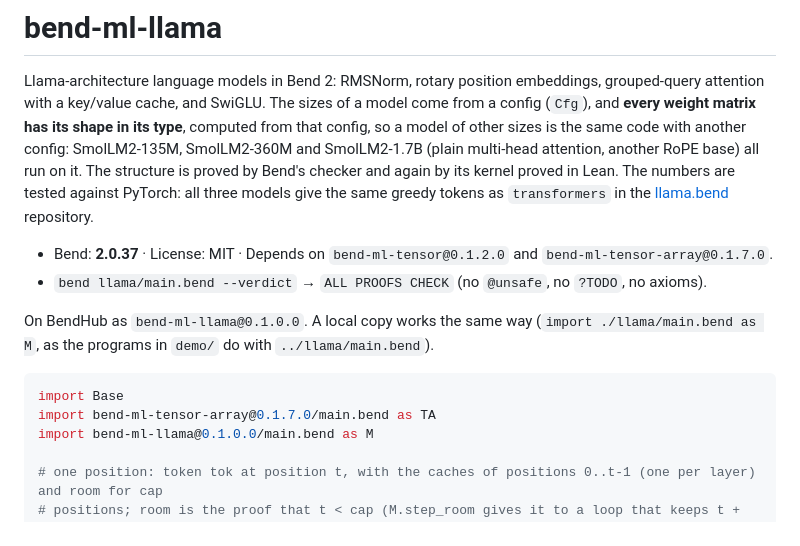
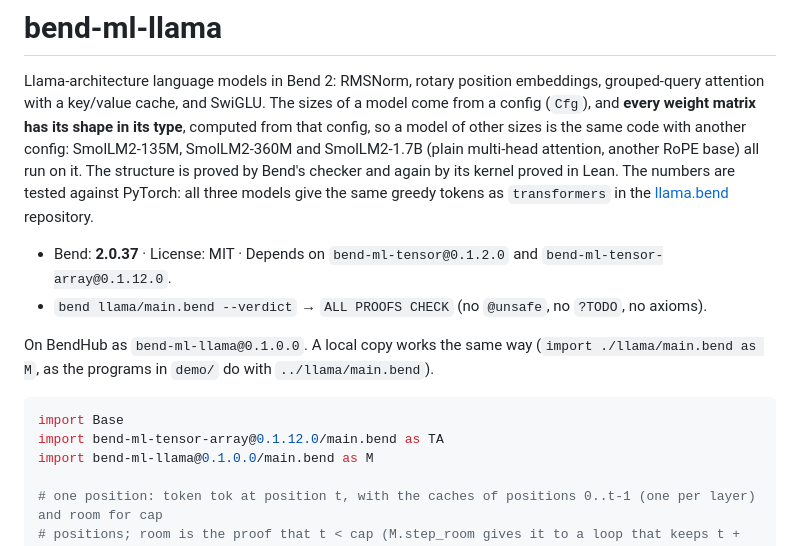
Before and after one commit to kvnloo/llama.bend, a Markdown page: llama/README.md, the part around the change. GitHub-like rendering.

Commit message:
llama README: tensor-array 0.1.12.0

````diff
--- a/llama/README.md
+++ b/llama/README.md
@@ -8,7 +8,7 @@ structure is proved by Bend's checker and again by its kernel proved in Lean. Th
 PyTorch: all three models give the same greedy tokens as `transformers` in the
 [llama.bend](https://github.com/nuxyel/llama.bend) repository.
 
-- Bend: **2.0.37** · License: MIT · Depends on `bend-ml-tensor@0.1.2.0` and `bend-ml-tensor-array@0.1.7.0`.
+- Bend: **2.0.37** · License: MIT · Depends on `bend-ml-tensor@0.1.2.0` and `bend-ml-tensor-array@0.1.12.0`.
 - `bend llama/main.bend --verdict` → `ALL PROOFS CHECK` (no `@unsafe`, no `?TODO`, no axioms).
 
 On BendHub as `bend-ml-llama@0.1.0.0`. A local copy works the same way (`import ./llama/main.bend as M`, as the
@@ -16,7 +16,7 @@ programs in `demo/` do with `../llama/main.bend`).
 
 ```python
 import Base
-import bend-ml-tensor-array@0.1.7.0/main.bend as TA
+import bend-ml-tensor-array@0.1.12.0/main.bend as TA
 import bend-ml-llama@0.1.0.0/main.bend as M
 
 # one position: token tok at position t, with the caches of positions 0..t-1 (one per layer) and room for cap
````
